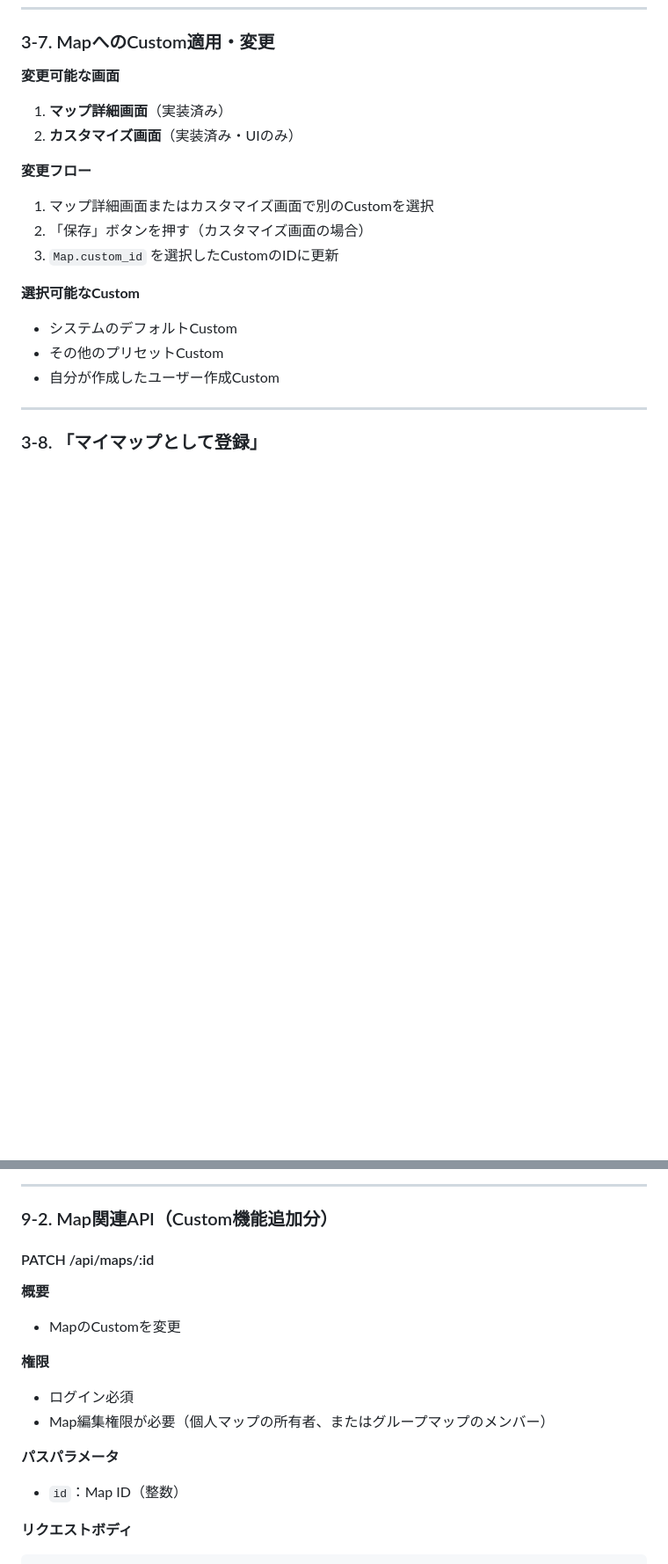
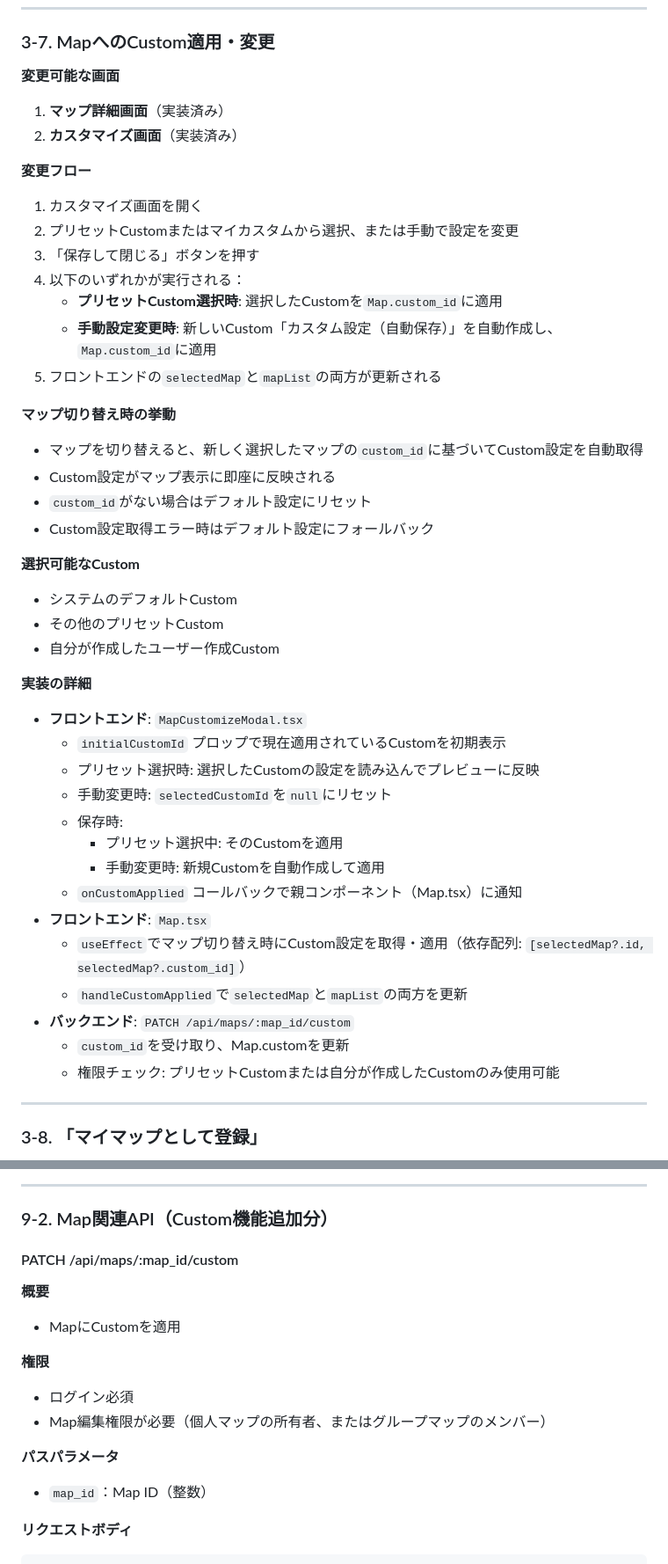
Before and after one commit to kaneken555/cafe-map, a Markdown page: docs/カスタマイズ機能.md, 2 parts joined by grey strips. Shown: that part at 88% size. Drawn GitHub-style; blank space fills up the shorter version.

````diff
--- a/docs/カスタマイズ機能.md
+++ b/docs/カスタマイズ機能.md
@@ -367,17 +367,43 @@ SystemSetting
 
 **変更可能な画面**
 1. **マップ詳細画面**（実装済み）
-2. **カスタマイズ画面**（実装済み・UIのみ）
+2. **カスタマイズ画面**（実装済み）
 
 **変更フロー**
-1. マップ詳細画面またはカスタマイズ画面で別のCustomを選択
-2. 「保存」ボタンを押す（カスタマイズ画面の場合）
-3. `Map.custom_id` を選択したCustomのIDに更新
+1. カスタマイズ画面を開く
+2. プリセットCustomまたはマイカスタムから選択、または手動で設定を変更
+3. 「保存して閉じる」ボタンを押す
+4. 以下のいずれかが実行される：
+   - **プリセットCustom選択時**: 選択したCustomを`Map.custom_id`に適用
+   - **手動設定変更時**: 新しいCustom「カスタム設定（自動保存）」を自動作成し、`Map.custom_id`に適用
+5. フロントエンドの`selectedMap`と`mapList`の両方が更新される
+
+**マップ切り替え時の挙動**
+- マップを切り替えると、新しく選択したマップの`custom_id`に基づいてCustom設定を自動取得
+- Custom設定がマップ表示に即座に反映される
+- `custom_id`がない場合はデフォルト設定にリセット
+- Custom設定取得エラー時はデフォルト設定にフォールバック
 
 **選択可能なCustom**
 - システムのデフォルトCustom
 - その他のプリセットCustom
 - 自分が作成したユーザー作成Custom
+
+**実装の詳細**
+- **フロントエンド**: `MapCustomizeModal.tsx`
+  - `initialCustomId` プロップで現在適用されているCustomを初期表示
+  - プリセット選択時: 選択したCustomの設定を読み込んでプレビューに反映
+  - 手動変更時: `selectedCustomId`を`null`にリセット
+  - 保存時:
+    - プリセット選択中: そのCustomを適用
+    - 手動変更時: 新規Customを自動作成して適用
+  - `onCustomApplied` コールバックで親コンポーネント（Map.tsx）に通知
+- **フロントエンド**: `Map.tsx`
+  - `useEffect`でマップ切り替え時にCustom設定を取得・適用（依存配列: `[selectedMap?.id, selectedMap?.custom_id]`）
+  - `handleCustomApplied`で`selectedMap`と`mapList`の両方を更新
+- **バックエンド**: `PATCH /api/maps/:map_id/custom`
+  - `custom_id`を受け取り、Map.customを更新
+  - 権限チェック: プリセットCustomまたは自分が作成したCustomのみ使用可能
 
 ---
 
@@ -1127,17 +1183,17 @@ customs = Custom.objects.filter(
 
 ### 9-2. Map関連API（Custom機能追加分）
 
-#### PATCH /api/maps/:id
+#### PATCH /api/maps/:map_id/custom
 
 **概要**
-- MapのCustomを変更
+- MapにCustomを適用
 
 **権限**
 - ログイン必須
 - Map編集権限が必要（個人マップの所有者、またはグループマップのメンバー）
 
 **パスパラメータ**
-- `id`：Map ID（整数）
+- `map_id`：Map ID（整数）
 
 **リクエストボディ**
 ```json
````
Also changed, not shown: other parts of docs/カスタマイズ機能.md (+139 -49 lines).
